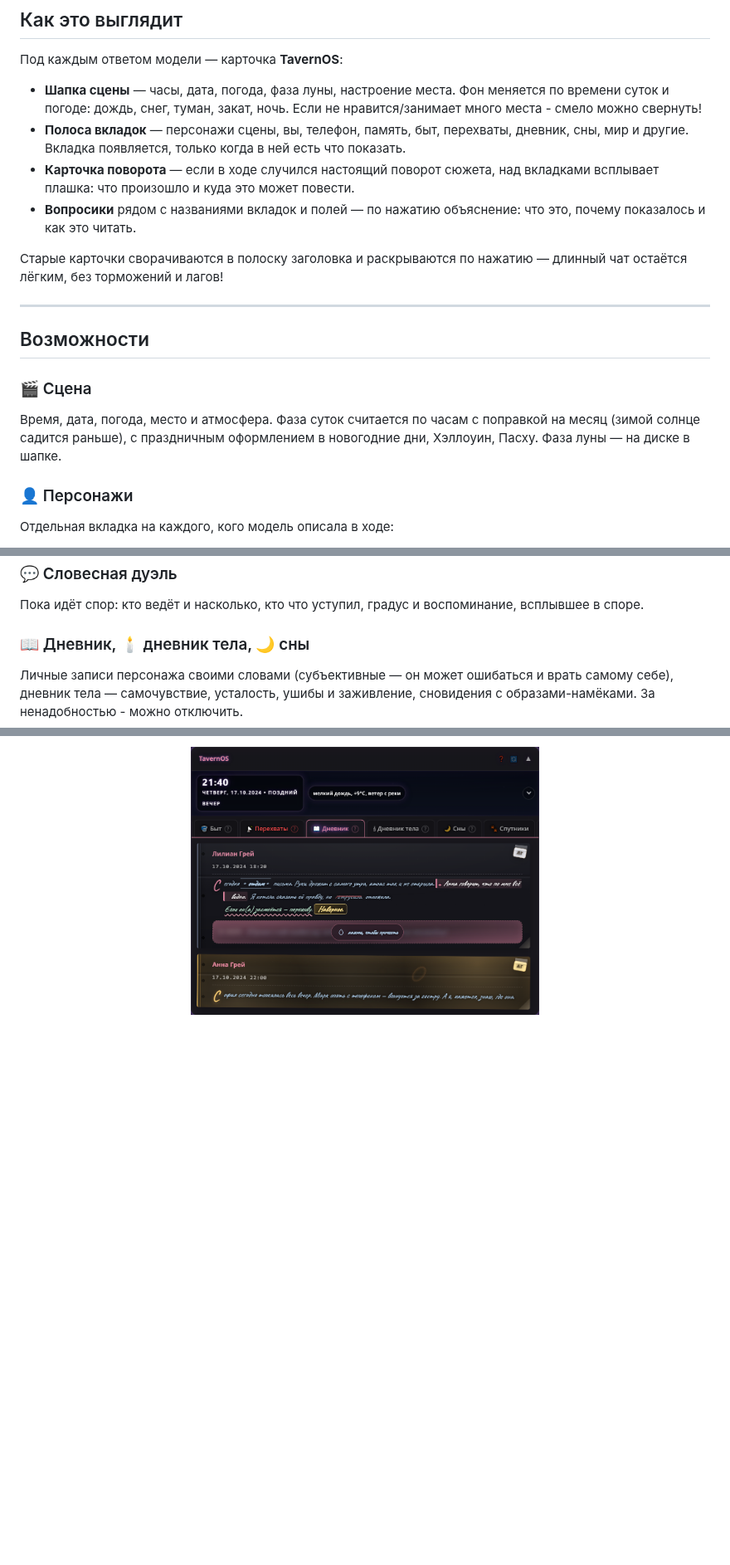
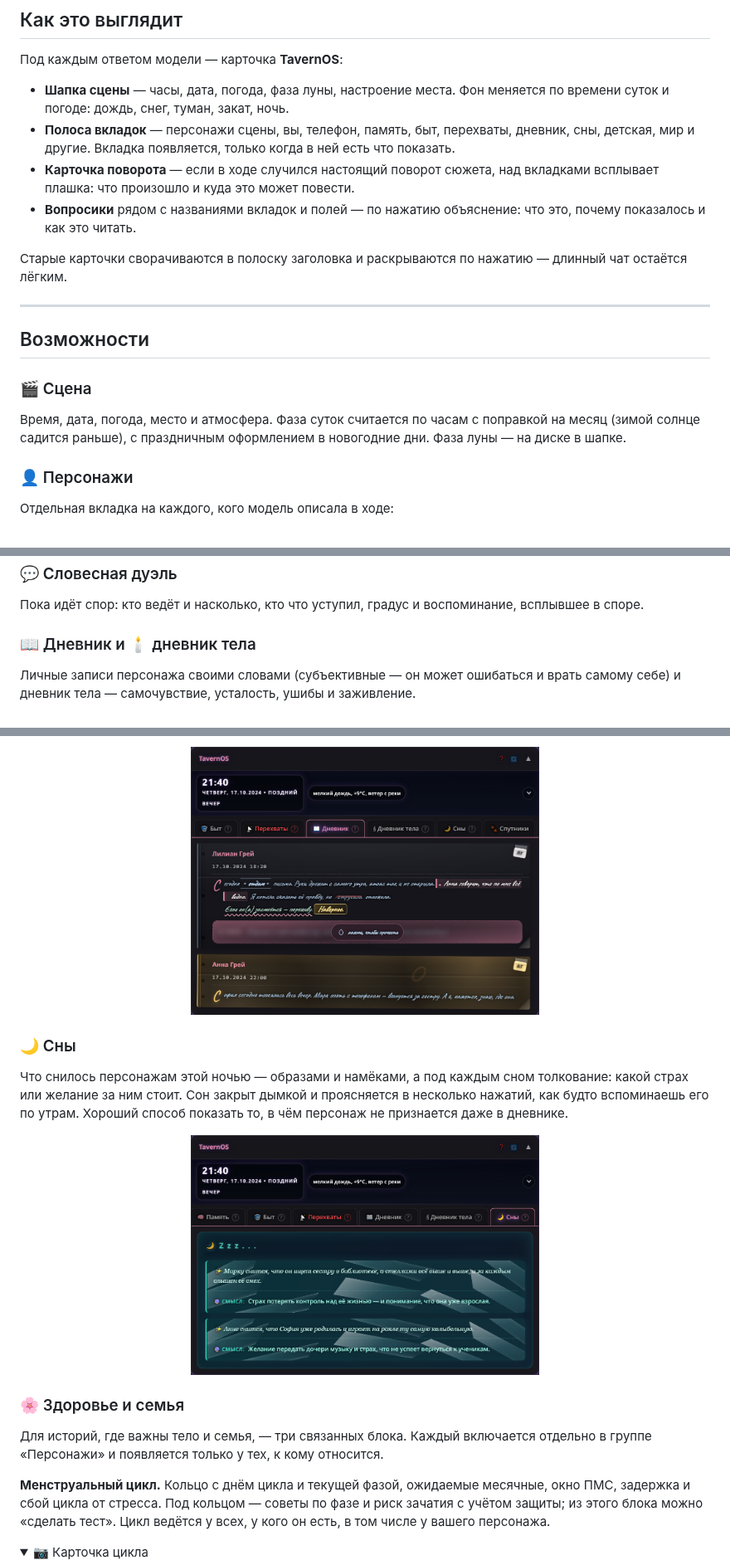
Before and after one commit to alewwi/HUD, a Markdown page: README.md, 3 parts joined by grey strips. Shown at 83% size. Rendered like a GitHub page; pictures changed too: docs/screens/dreams.png (added); folded sections open; blank space fills up the shorter version.

```diff
--- a/README.md
+++ b/README.md
@@ -34,12 +32,12 @@ TavernOS берёт это на себя:
 
 Под каждым ответом модели — карточка **TavernOS**:
 
-- **Шапка сцены** — часы, дата, погода, фаза луны, настроение места. Фон меняется по времени суток и погоде: дождь, снег, туман, закат, ночь. Если не нравится/занимает много места - смело можно свернуть!
-- **Полоса вкладок** — персонажи сцены, вы, телефон, память, быт, перехваты, дневник, сны, мир и другие. Вкладка появляется, только когда в ней есть что показать.
+- **Шапка сцены** — часы, дата, погода, фаза луны, настроение места. Фон меняется по времени суток и погоде: дождь, снег, туман, закат, ночь.
+- **Полоса вкладок** — персонажи сцены, вы, телефон, память, быт, перехваты, дневник, сны, детская, мир и другие. Вкладка появляется, только когда в ней есть что показать.
 - **Карточка поворота** — если в ходе случился настоящий поворот сюжета, над вкладками всплывает плашка: что произошло и куда это может повести.
 - **Вопросики** рядом с названиями вкладок и полей — по нажатию объяснение: что это, почему показалось и как это читать.
 
-Старые карточки сворачиваются в полоску заголовка и раскрываются по нажатию — длинный чат остаётся лёгким, без торможений и лагов!
+Старые карточки сворачиваются в полоску заголовка и раскрываются по нажатию — длинный чат остаётся лёгким.
 
 ---
 
@@ -47,7 +45,7 @@ TavernOS берёт это на себя:
 
 ### 🎬 Сцена
 
-Время, дата, погода, место и атмосфера. Фаза суток считается по часам с поправкой на месяц (зимой солнце садится раньше), с праздничным оформлением в новогодние дни, Хэллоуин, Пасху. Фаза луны — на диске в шапке.
+Время, дата, погода, место и атмосфера. Фаза суток считается по часам с поправкой на месяц (зимой солнце садится раньше), с праздничным оформлением в новогодние дни. Фаза луны — на диске в шапке.
 
 ### 👤 Персонажи
 
@@ -127,9 +125,23 @@ TavernOS берёт это на себя:
 
 Пока идёт спор: кто ведёт и насколько, кто что уступил, градус и воспоминание, всплывшее в споре.
 
-### 📖 Дневник, 🕯 дневник тела, 🌙 сны
+### 📖 Дневник и 🕯 дневник тела
 
-Личные записи персонажа своими словами (субъективные — он может ошибаться и врать самому себе), дневник тела — самочувствие, усталость, ушибы и заживление, сновидения с образами-намёками. За ненадобностью - можно отключить.
+Личные записи персонажа своими словами (субъективные — он может ошибаться и врать самому себе) и дневник тела — самочувствие, усталость, ушибы и заживление.
 
 <p align="center"><img src="docs/screens/diary.png" alt="Дневник персонажей" width="420"></p>
 
+### 🌙 Сны
+
+Что снилось персонажам этой ночью — образами и намёками, а под каждым сном толкование: какой страх или желание за ним стоит. Сон закрыт дымкой и проясняется в несколько нажатий, как будто вспоминаешь его по утрам. Хороший способ показать то, в чём персонаж не признается даже в дневнике.
+
+<p align="center"><img src="docs/screens/dreams.png" alt="Вкладка Сны: два сна с толкованием" width="420"></p>
+
+### 🌸 Здоровье и семья
+
+Для историй, где важны тело и семья, — три связанных блока. Каждый включается отдельно в группе «Персонажи» и появляется только у тех, к кому относится.
+
+**Менструальный цикл.** Кольцо с днём цикла и текущей фазой, ожидаемые месячные, окно ПМС, задержка и сбой цикла от стресса. Под кольцом — советы по фазе и риск зачатия с учётом защиты; из этого блока можно «сделать тест». Цикл ведётся у всех, у кого он есть, в том числе у вашего персонажа.
+
+<details><summary>📷 Карточка цикла</summary>
+
```
Also changed, not shown: other parts of README.md (+58 -20 lines), docs/screens/cycle.png (added), docs/screens/pregnancy.png (added), 2 other files.
